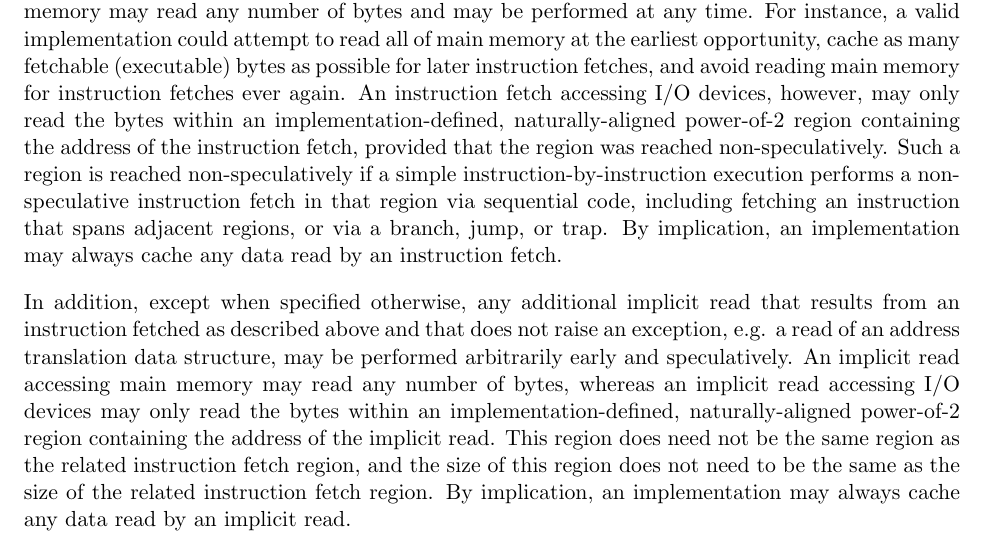
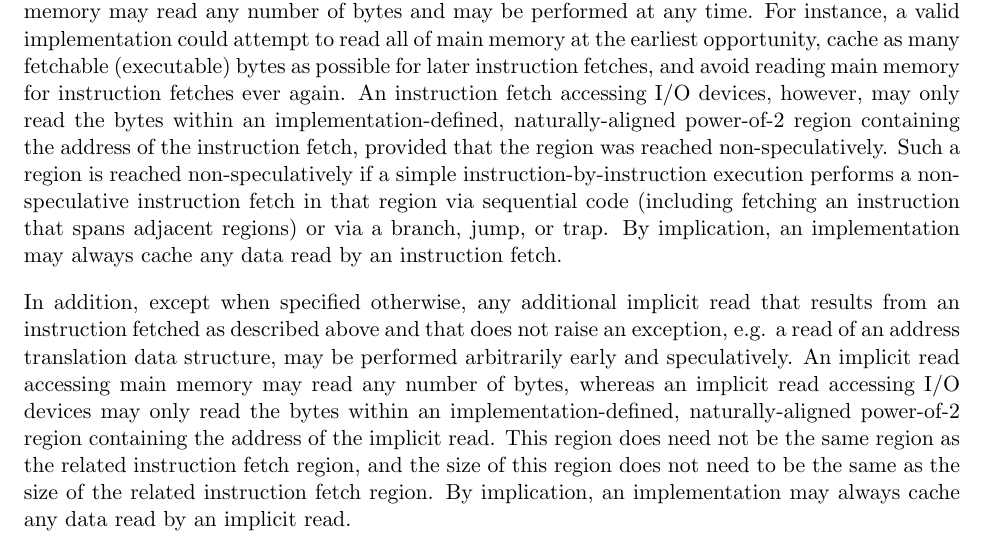
Before and after one commit to riscv/riscv-isa-manual, a LaTeX thesis (src/riscv-spec.tex, which reads src/intro.tex): part of page 25 of 232, cut so that both start at the same text. Compiled offline with pdfLaTeX.

Commit message:
Update intro.tex
Minor edit for clarity

```diff
--- a/src/intro.tex
+++ b/src/intro.tex
@@ -435,8 +435,8 @@ bytes within an implementation-defined, naturally-aligned power-of-2 region
 containing the address of the instruction fetch, provided that the region was
 reached non-speculatively. Such a region is reached non-speculatively if a
 simple instruction-by-instruction execution performs a non-speculative
-instruction fetch in that region via sequential code, including fetching an
-instruction that spans adjacent regions, or via a branch, jump, or trap. By
+instruction fetch in that region via sequential code (including fetching an
+instruction that spans adjacent regions) or via a branch, jump, or trap. By
 implication, an implementation may always cache any data read by an
 instruction fetch.
 
```
